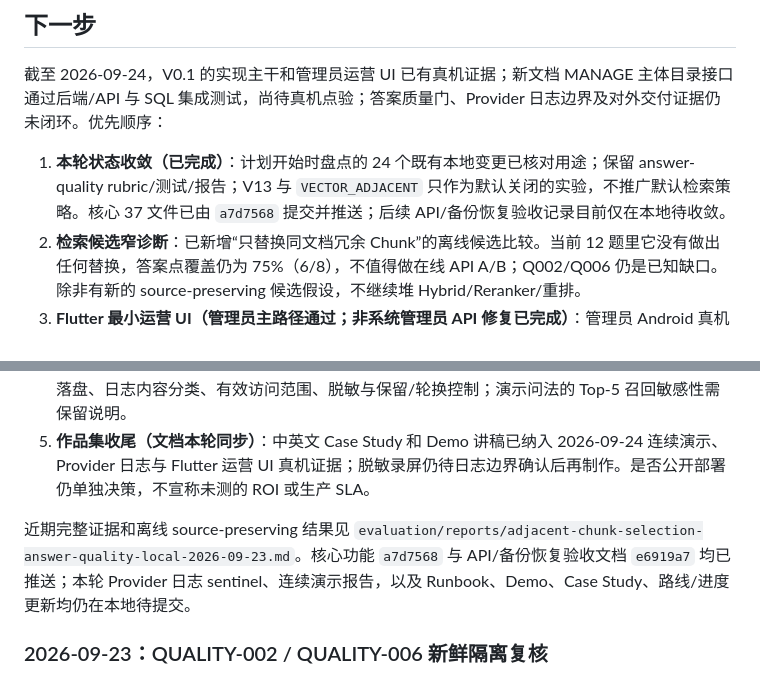
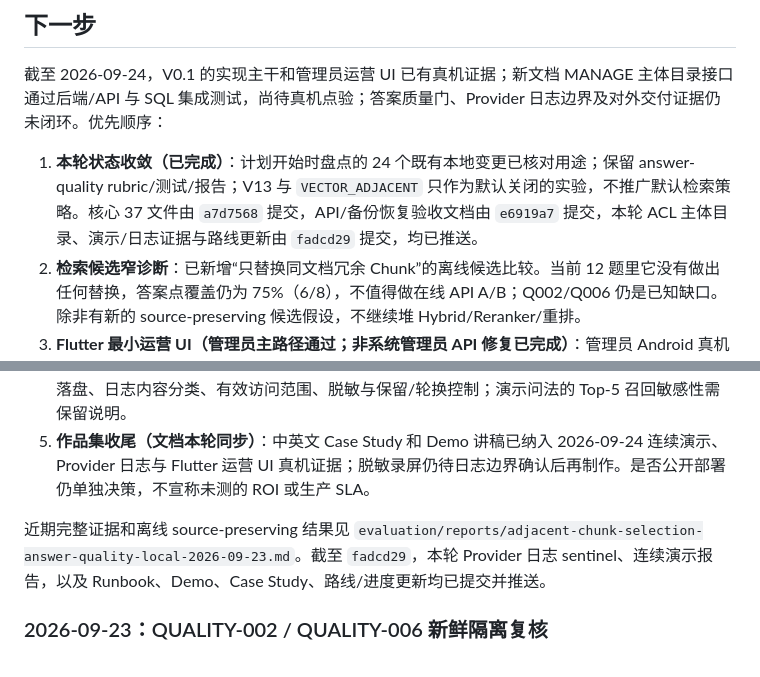
Before and after one commit to mikehot/rag-knowledge-base, a Markdown page: PROGRESS.md, 2 parts joined by grey strips. GitHub-like rendering.

Commit message:
docs: reconcile pushed delivery status

```diff
--- a/PROGRESS.md
+++ b/PROGRESS.md
@@ -211,13 +211,13 @@
 
 截至 2026-09-24，V0.1 的实现主干和管理员运营 UI 已有真机证据；新文档 MANAGE 主体目录接口通过后端/API 与 SQL 集成测试，尚待真机点验；答案质量门、Provider 日志边界及对外交付证据仍未闭环。优先顺序：
 
-1. **本轮状态收敛（已完成）**：计划开始时盘点的 24 个既有本地变更已核对用途；保留 answer-quality rubric/测试/报告；V13 与 `VECTOR_ADJACENT` 只作为默认关闭的实验，不推广默认检索策略。核心 37 文件已由 `a7d7568` 提交并推送；后续 API/备份恢复验收记录目前仅在本地待收敛。
+1. **本轮状态收敛（已完成）**：计划开始时盘点的 24 个既有本地变更已核对用途；保留 answer-quality rubric/测试/报告；V13 与 `VECTOR_ADJACENT` 只作为默认关闭的实验，不推广默认检索策略。核心 37 文件由 `a7d7568` 提交，API/备份恢复验收文档由 `e6919a7` 提交，本轮 ACL 主体目录、演示/日志证据与路线更新由 `fadcd29` 提交，均已推送。
 2. **检索候选窄诊断**：已新增“只替换同文档冗余 Chunk”的离线候选比较。当前 12 题里它没有做出任何替换，答案点覆盖仍为 75%（6/8），不值得做在线 API A/B；Q002/Q006 仍是已知缺口。除非有新的 source-preserving 候选假设，不继续堆 Hybrid/Reranker/重排。
 3. **Flutter 最小运营 UI（管理员主路径通过；非系统管理员 API 修复已完成）**：管理员 Android 真机 `.verify` 已验证 ACL 授权/撤权及索引安全重试。已修复文档 MANAGE 用户无法调用全局管理员主体目录的问题：新按文档授权的候选端点返回同租户最小字段，跨租户及无 MANAGE 均被测试拒绝。Flutter 调用已构建，但本轮未安装/点验更新包；员工问答撤权后的模型输出也因 `STRUCTURED_OUTPUT_INVALID` 未通过完整拒答验收。详见 `evaluation/reports/document-acl-principal-directory-local-2026-09-24.md`。
 4. **干净交付演练（API 连续流程和最小 UI 通过，日志治理待完成）**：隔离 API 连续演示、数据库+文件恢复及 Flutter 管理 UI 的合成真机主路径均有新鲜证据；本机 LM Studio model I/O 可见已由合成 sentinel 确认，server-log 文件存在和权限位已盘点但未读正文。仍需核实模型 I/O 是否落盘、日志内容分类、有效访问范围、脱敏与保留/轮换控制；演示问法的 Top-5 召回敏感性需保留说明。
 5. **作品集收尾（文档本轮同步）**：中英文 Case Study 和 Demo 讲稿已纳入 2026-09-24 连续演示、Provider 日志与 Flutter 运营 UI 真机证据；脱敏录屏仍待日志边界确认后再制作。是否公开部署仍单独决策，不宣称未测的 ROI 或生产 SLA。
 
-近期完整证据和离线 source-preserving 结果见 `evaluation/reports/adjacent-chunk-selection-answer-quality-local-2026-09-23.md`。核心功能 `a7d7568` 与 API/备份恢复验收文档 `e6919a7` 均已推送；本轮 Provider 日志 sentinel、连续演示报告，以及 Runbook、Demo、Case Study、路线/进度更新均仍在本地待提交。
+近期完整证据和离线 source-preserving 结果见 `evaluation/reports/adjacent-chunk-selection-answer-quality-local-2026-09-23.md`。截至 `fadcd29`，本轮 Provider 日志 sentinel、连续演示报告，以及 Runbook、Demo、Case Study、路线/进度更新均已提交并推送。
 
 ### 2026-09-23：QUALITY-002 / QUALITY-006 新鲜隔离复核
 
```
